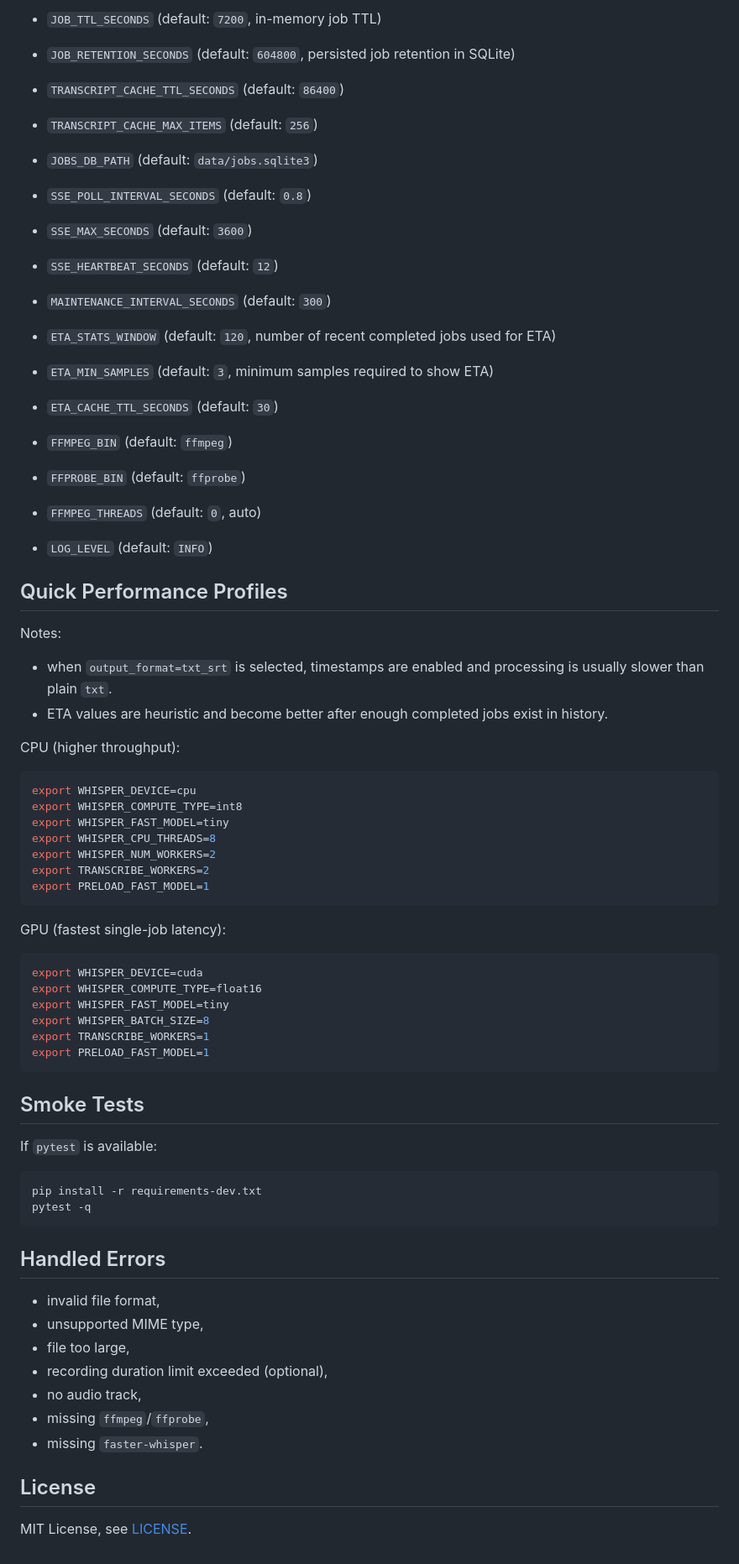
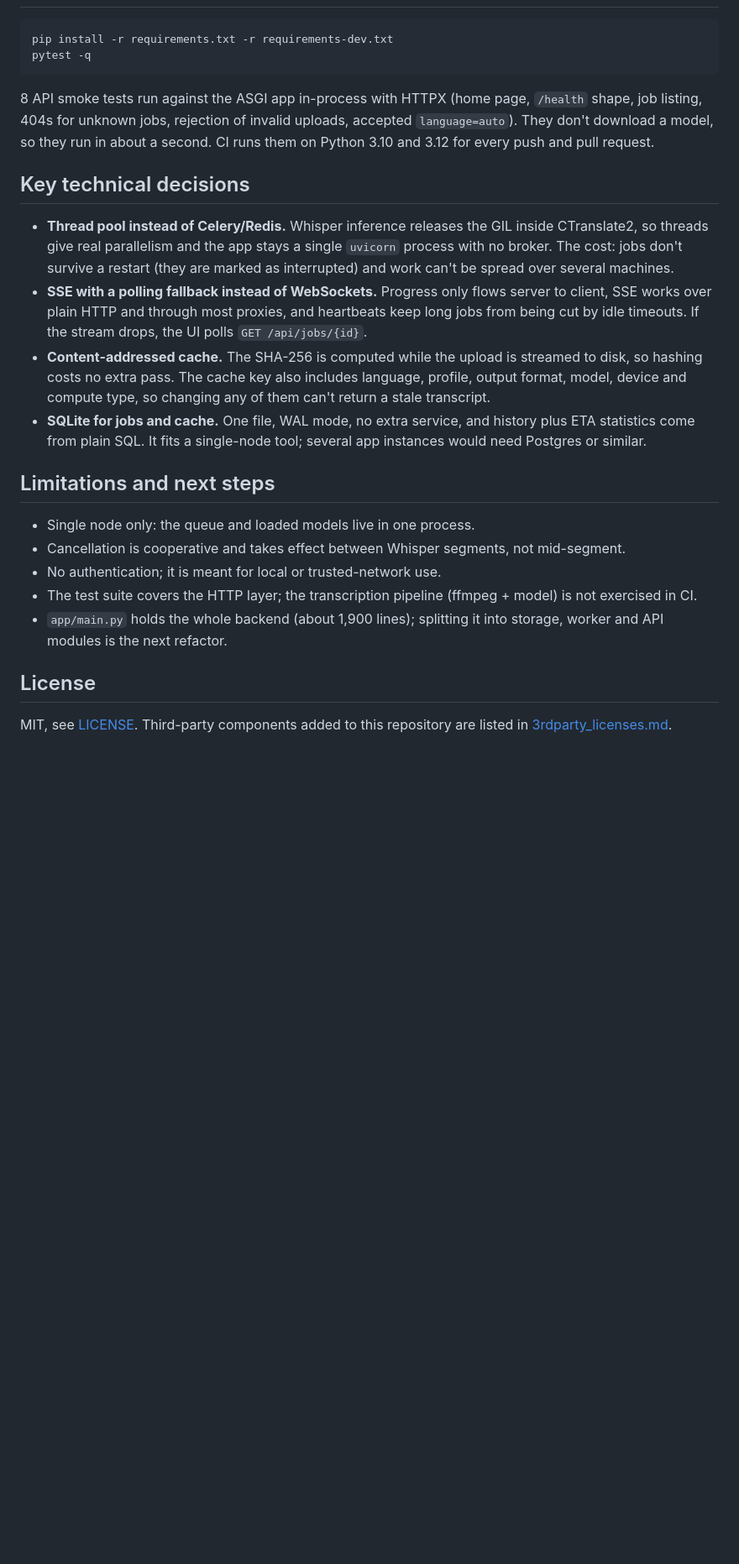
Before and after one commit to MaciejZiel/clip_to_text, a Markdown page: README.md, the part around one of its changes. Shown at 84% size. GitHub-like rendering; blank space fills up the shorter version.

````diff
--- a/README.md
+++ b/README.md
@@ -72,64 +119,25 @@ App URL: `http://127.0.0.1:8000`
-- `JOB_TTL_SECONDS` (default: `7200`, in-memory job TTL)
-- `JOB_RETENTION_SECONDS` (default: `604800`, persisted job retention in SQLite)
-- `TRANSCRIPT_CACHE_TTL_SECONDS` (default: `86400`)
-- `TRANSCRIPT_CACHE_MAX_ITEMS` (default: `256`)
-- `JOBS_DB_PATH` (default: `data/jobs.sqlite3`)
-
-- `SSE_POLL_INTERVAL_SECONDS` (default: `0.8`)
-- `SSE_MAX_SECONDS` (default: `3600`)
-- `SSE_HEARTBEAT_SECONDS` (default: `12`)
-- `MAINTENANCE_INTERVAL_SECONDS` (default: `300`)
-
-- `ETA_STATS_WINDOW` (default: `120`, number of recent completed jobs used for ETA)
-- `ETA_MIN_SAMPLES` (default: `3`, minimum samples required to show ETA)
-- `ETA_CACHE_TTL_SECONDS` (default: `30`)
-
-- `FFMPEG_BIN` (default: `ffmpeg`)
-- `FFPROBE_BIN` (default: `ffprobe`)
-- `FFMPEG_THREADS` (default: `0`, auto)
-- `LOG_LEVEL` (default: `INFO`)
-
-## Quick Performance Profiles
-Notes:
-- when `output_format=txt_srt` is selected, timestamps are enabled and processing is usually slower than plain `txt`.
-- ETA values are heuristic and become better after enough completed jobs exist in history.
-
-CPU (higher throughput):
 ```bash
-export WHISPER_DEVICE=cpu
-export WHISPER_COMPUTE_TYPE=int8
-export WHISPER_FAST_MODEL=tiny
-export WHISPER_CPU_THREADS=8
-export WHISPER_NUM_WORKERS=2
-export TRANSCRIBE_WORKERS=2
-export PRELOAD_FAST_MODEL=1
-```
-
-GPU (fastest single-job latency):
-```bash
-export WHISPER_DEVICE=cuda
-export WHISPER_COMPUTE_TYPE=float16
-export WHISPER_FAST_MODEL=tiny
-export WHISPER_BATCH_SIZE=8
-export TRANSCRIBE_WORKERS=1
-export PRELOAD_FAST_MODEL=1
-```
-
-## Smoke Tests
-If `pytest` is available:
-```bash
-pip install -r requirements-dev.txt
+pip install -r requirements.txt -r requirements-dev.txt
 pytest -q
 ```
 
-## Handled Errors
-- invalid file format,
-- unsupported MIME type,
-- file too large,
-- recording duration limit exceeded (optional),
-- no audio track,
-- missing `ffmpeg`/`ffprobe`,
-- missing `faster-whisper`.
+8 API smoke tests run against the ASGI app in-process with HTTPX (home page, `/health` shape, job listing, 404s for unknown jobs, rejection of invalid uploads, accepted `language=auto`). They don't download a model, so they run in about a second. CI runs them on Python 3.10 and 3.12 for every push and pull request.
+
+## Key technical decisions
+
+- **Thread pool instead of Celery/Redis.** Whisper inference releases the GIL inside CTranslate2, so threads give real parallelism and the app stays a single `uvicorn` process with no broker. The cost: jobs don't survive a restart (they are marked as interrupted) and work can't be spread over several machines.
+- **SSE with a polling fallback instead of WebSockets.** Progress only flows server to client, SSE works over plain HTTP and through most proxies, and heartbeats keep long jobs from being cut by idle timeouts. If the stream drops, the UI polls `GET /api/jobs/{id}`.
+- **Content-addressed cache.** The SHA-256 is computed while the upload is streamed to disk, so hashing costs no extra pass. The cache key also includes language, profile, output format, model, device and compute type, so changing any of them can't return a stale transcript.
+- **SQLite for jobs and cache.** One file, WAL mode, no extra service, and history plus ETA statistics come from plain SQL. It fits a single-node tool; several app instances would need Postgres or similar.
+
+## Limitations and next steps
+
+- Single node only: the queue and loaded models live in one process.
+- Cancellation is cooperative and takes effect between Whisper segments, not mid-segment.
+- No authentication; it is meant for local or trusted-network use.
+- The test suite covers the HTTP layer; the transcription pipeline (ffmpeg + model) is not exercised in CI.
+- `app/main.py` holds the whole backend (about 1,900 lines); splitting it into storage, worker and API modules is the next refactor.
 
 ## License
-MIT License, see [LICENSE](LICENSE).
+
+MIT, see [LICENSE](LICENSE). Third-party components added to this repository are listed in [3rdparty_licenses.md](3rdparty_licenses.md).
````
Also changed, not shown: other parts of README.md (+101 -54 lines).
